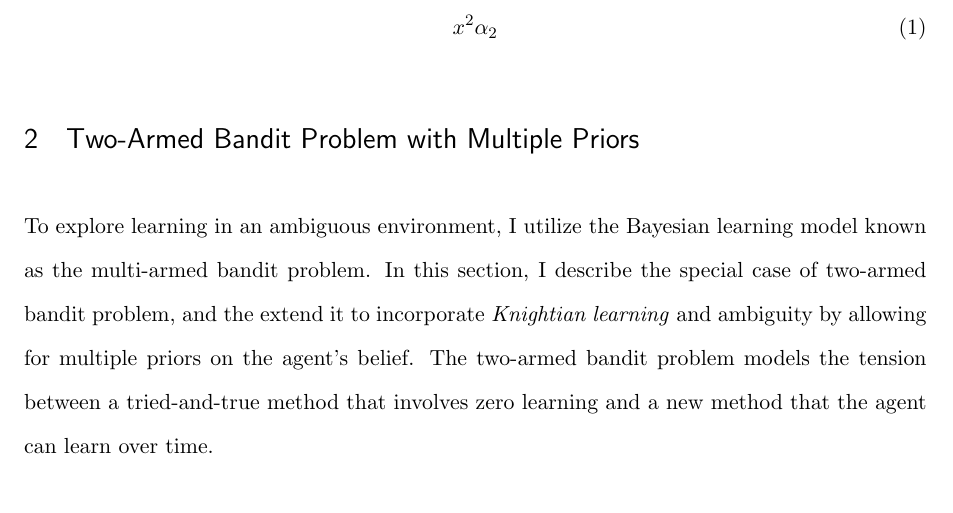
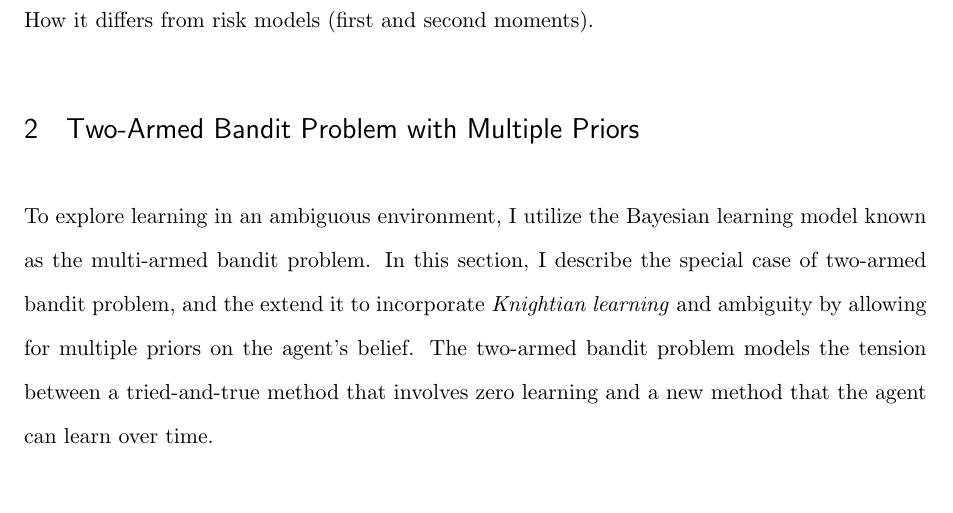
Before and after one commit to skb011014/hello_world, a LaTeX paper (essay2_april8_2014.tex): part of page 4 of 34, cut at the place of the change. Compiled offline with pdfLaTeX; a missing bibliography style is replaced by a similar one.

Commit message:
fixed introduction

```diff
--- a/essay2_april8_2014.tex
+++ b/essay2_april8_2014.tex
@@ -187,9 +190,9 @@ I model agent's uncertainty as ambiguity, in which the agent behaves as if he ha
 
 The agent then faces the choice between implementing a conventional task with a known distribution versus a new task with multiple priors and a possibility for learning. The optimal incentives for motivating learning then requires setting the compensation structure such that agent's payoffs for taking on the new task must be greater than the payoffs for taking on conventional task that do not involve learning. I show that the characteristics of the optimal incentives significantly differ depending on how learning affects future uncertainties.
 
+How does the optimal contract here differ from traditional models of risk and learning?
+
 How it differs from risk models (first and second moments).
-
-\eq{ x^2 \alpha_2}
 
 
 %%%%%%  Bandit with multiple priors   %%%%%%%
```
Also changed, not shown: essay2_april8_2014.tex (3 more changed lines).
